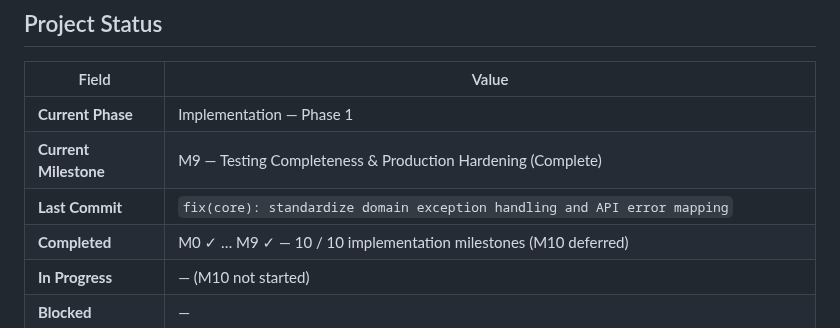
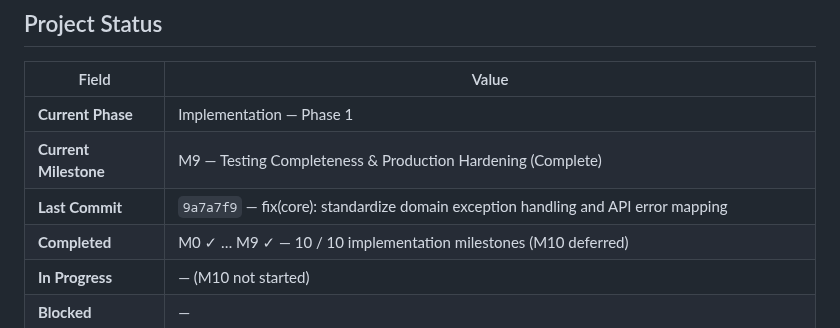
Before and after one commit to marziyehbashiri93/FMMS, a Markdown page: docs/IMPLEMENTATION_TRACKER.md, the part around the change. GitHub-like rendering.

Commit message:
docs(tracker): record exception-handling fix commit SHA
Co-authored-by: Cursor <cursoragent@cursor.com>

```diff
--- a/docs/IMPLEMENTATION_TRACKER.md
+++ b/docs/IMPLEMENTATION_TRACKER.md
@@ -11,7 +11,7 @@
 |-------------------------|--------------------------------------------------------------------|
 | **Current Phase**       | Implementation — Phase 1                                           |
 | **Current Milestone**   | M9 — Testing Completeness & Production Hardening (Complete)        |
-| **Last Commit**         | `fix(core): standardize domain exception handling and API error mapping` |
+| **Last Commit**         | `9a7a7f9` — fix(core): standardize domain exception handling and API error mapping |
 | **Completed**           | M0 ✓ … M9 ✓ — 10 / 10 implementation milestones (M10 deferred)     |
 | **In Progress**         | — (M10 not started)                                                |
 | **Blocked**             | —                                                                  |
```
